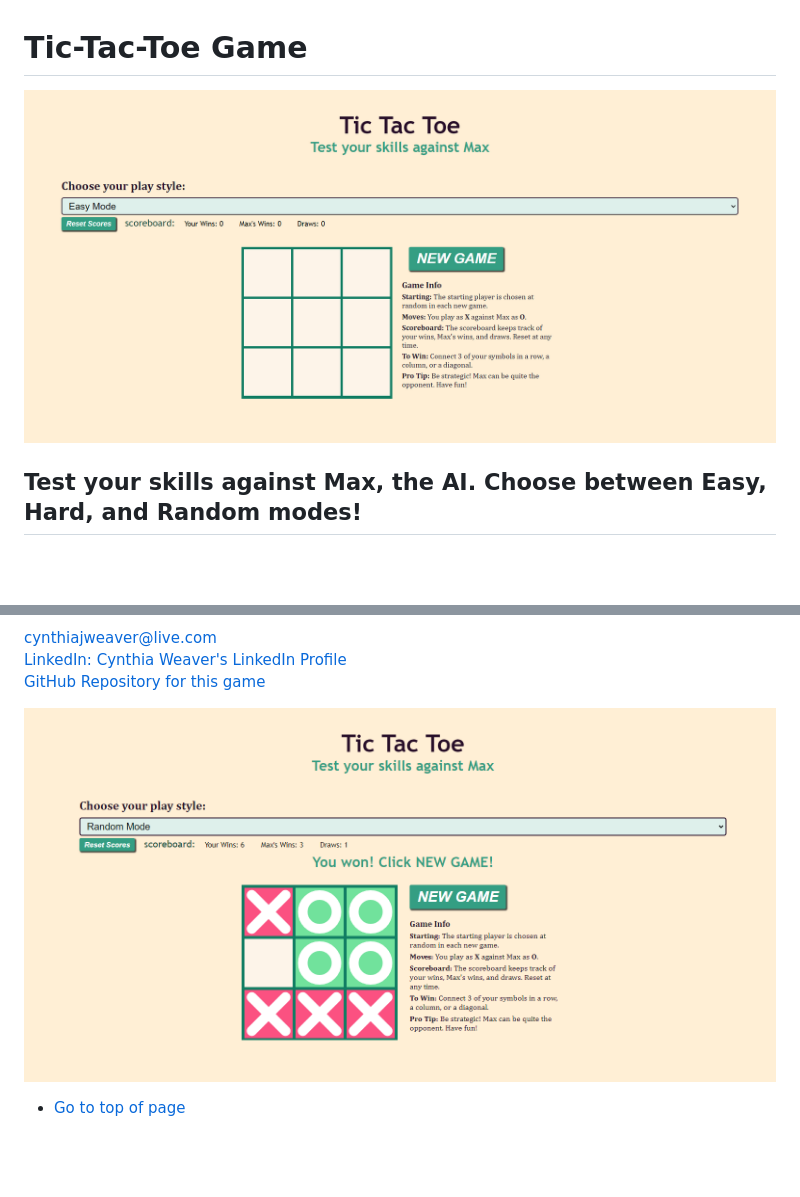
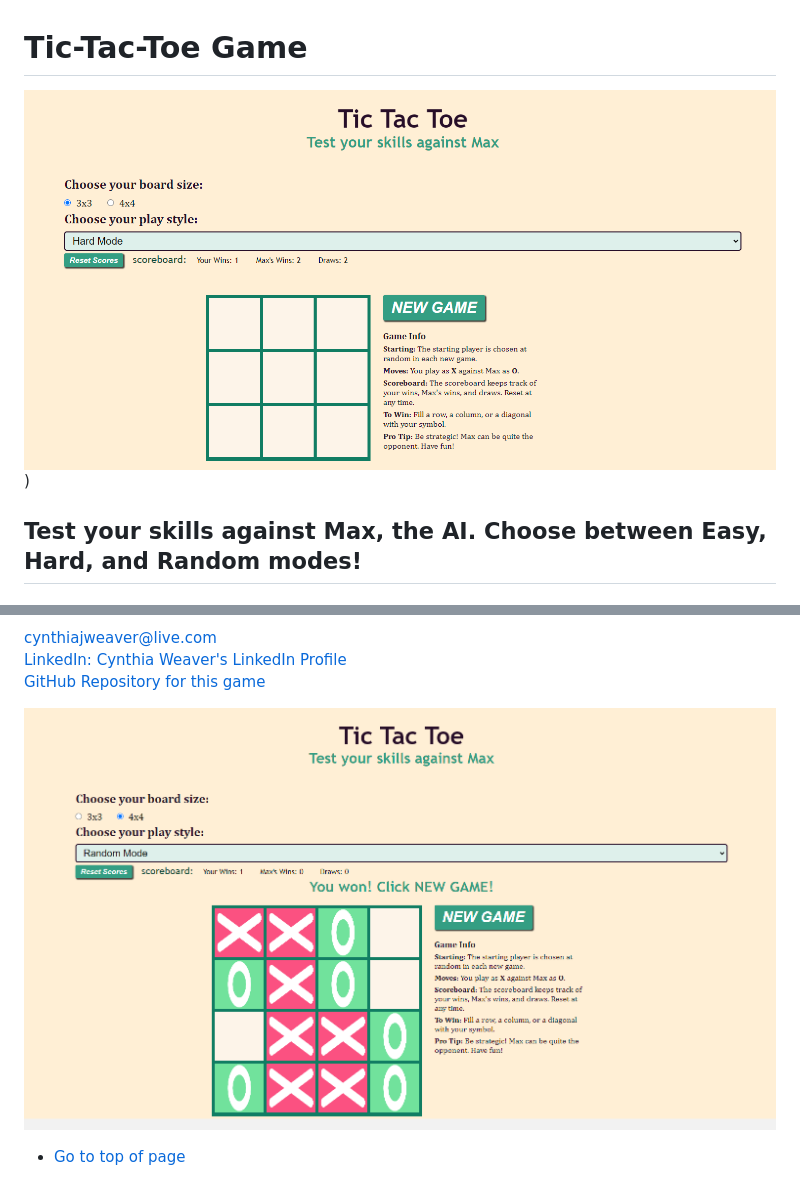
Before and after one commit to CynthiaWeaver-Jeannine/tic-tac-toe-game, a Markdown page: README.md, 2 parts joined by grey strips. GitHub-like rendering; pictures changed too: image-2.png (deleted), image-3.png (added), image-4.png (added); blank space fills up the shorter version.

```diff
--- a/README.md
+++ b/README.md
@@ -1,6 +1,6 @@
 # Tic-Tac-Toe Game
 
-![tic tac toe game](image.png)
+![tic tac toe game](image-3.png))
 
 
 
@@ -71,6 +73,6 @@ If you have any questions, suggestions, or if your are interested in collaborati
 [LinkedIn: Cynthia Weaver's LinkedIn Profile](https://www.linkedin.com/in/cynthiajweaver-dev?lipi=urn%3Ali%3Apage%3Ad_flagship3_profile_view_base_contact_details%3Bf625PYHuQgidhKLhsTuIuQ%3D%3D)
 [GitHub Repository for this game](https://github.com/CynthiaWeaver-Jeannine/tic-tac-toe-game)
 
-![tic tac toe player wins](image-2.png)
+![tic tac toe showing player win 4x4 board](image-4.png)
 
 - [Go to top of page](https://github.com/CynthiaWeaver-Jeannine/tic-tac-toe-game/blob/main/README.md#tic-tac-toe-game)
```
Also changed, not shown: other parts of README.md (+6 -4 lines), image-1.png (deleted), image-5.png (added).
